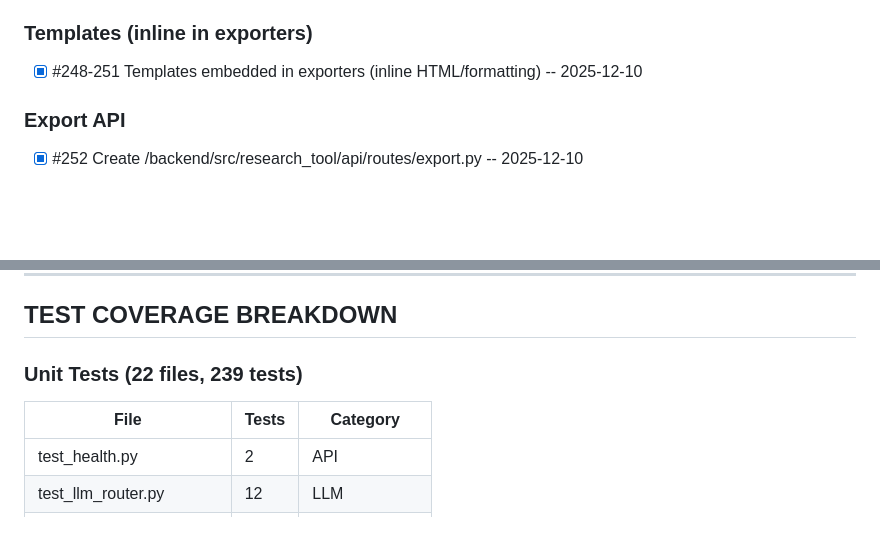
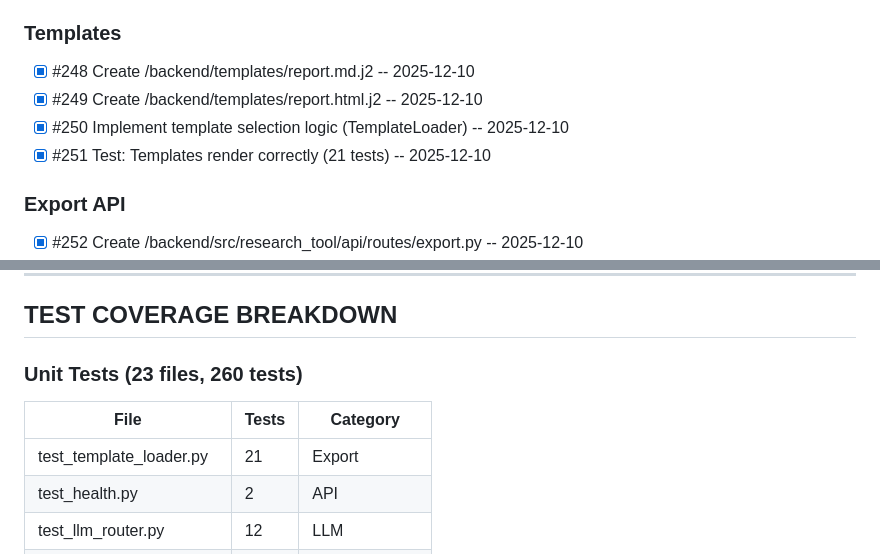
Before and after one commit to memouritsen-ui/solid-robot, a Markdown page: TODO.md, 2 parts joined by grey strips. Drawn GitHub-style; blank space fills up the shorter version.

Commit message:
docs: update TODO.md with template implementation status
- #248-251 marked complete
- Test count updated to 570
- Added test_template_loader.py to coverage breakdown

🤖 Generated with [Claude Code](https://claude.com/claude-code)

Co-Authored-By: Claude <noreply@anthropic.com>

```diff
--- a/TODO.md
+++ b/TODO.md
@@ -414,8 +414,11 @@ cd backend && uv run python -m mypy src/ --ignore-missing-imports
 - [x] #246 Create pptx.py - PowerPoint export -- 2025-12-10
 - [x] #247 Create xlsx.py - Excel export -- 2025-12-10
 
-### Templates (inline in exporters)
-- [x] #248-251 Templates embedded in exporters (inline HTML/formatting) -- 2025-12-10
+### Templates
+- [x] #248 Create /backend/templates/report.md.j2 -- 2025-12-10
+- [x] #249 Create /backend/templates/report.html.j2 -- 2025-12-10
+- [x] #250 Implement template selection logic (TemplateLoader) -- 2025-12-10
+- [x] #251 Test: Templates render correctly (21 tests) -- 2025-12-10
 
 ### Export API
 - [x] #252 Create /backend/src/research_tool/api/routes/export.py -- 2025-12-10
@@ -524,9 +527,10 @@ cd backend && uv run python -m mypy src/ --ignore-missing-imports
 
 ## TEST COVERAGE BREAKDOWN
 
-### Unit Tests (22 files, 239 tests)
+### Unit Tests (23 files, 260 tests)
 | File | Tests | Category |
 |------|-------|----------|
+| test_template_loader.py | 21 | Export |
 | test_health.py | 2 | API |
 | test_llm_router.py | 12 | LLM |
 | test_model_selector.py | 17 | LLM |
```
Also changed, not shown: other parts of TODO.md (+2 -2 lines).
